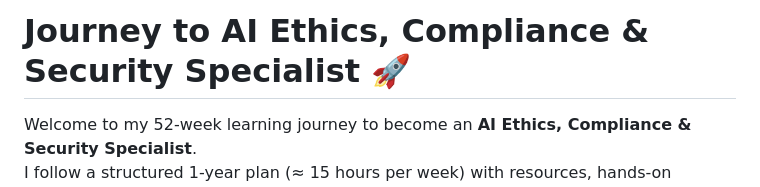
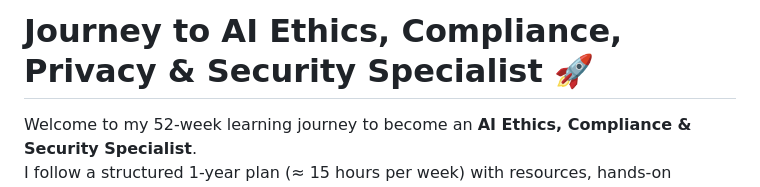
Before and after one commit to Venema13/Responsible-AI-Journey, a Markdown page: README.md, the part around the change. Rendered like a GitHub page.

```diff
--- a/README.md
+++ b/README.md
@@ -1,4 +1,4 @@
-# Journey to AI Ethics, Compliance & Security Specialist 🚀
+# Journey to AI Ethics, Compliance, Privacy & Security Specialist 🚀
 
 Welcome to my 52-week learning journey to become an **AI Ethics, Compliance & Security Specialist**.
 I follow a structured 1-year plan (≈ 15 hours per week) with resources, hands-on projects, and portfolio deliverables.
```
